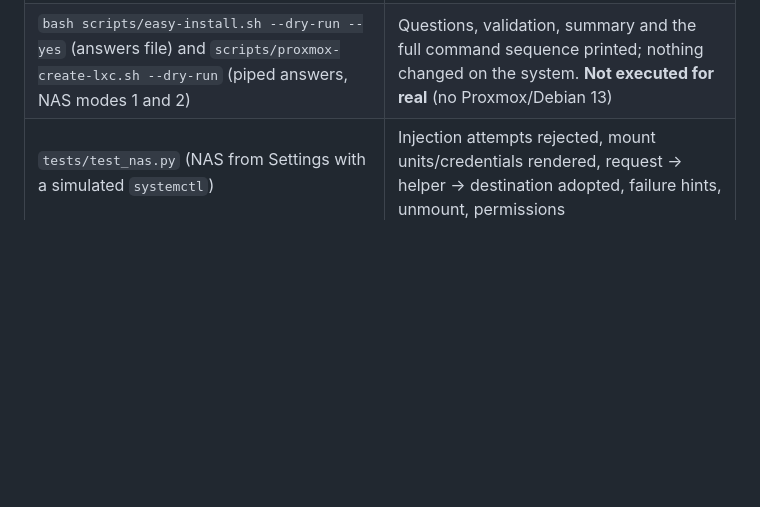
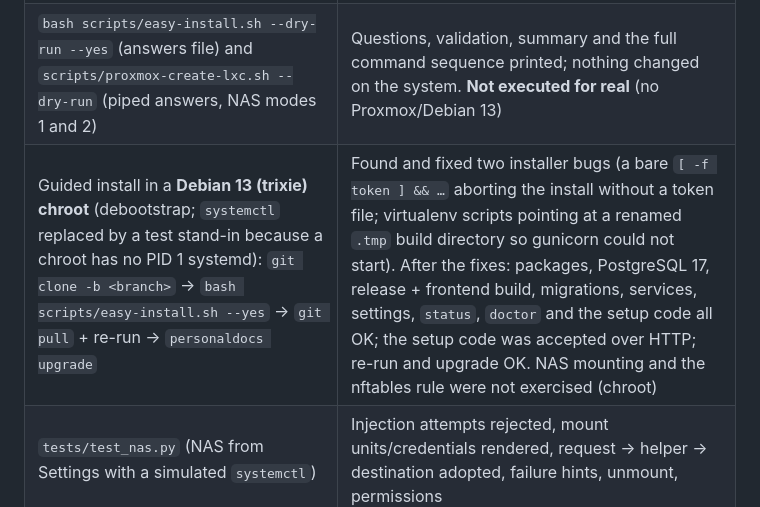
Before and after one commit to atikansari-ghr/Personal-DM, a Markdown page: docs/TEST_REPORT.md, the part around the change. Drawn GitHub-style; blank space fills up the shorter version.

Commit message:
Test report: guided install, re-run and upgrade validated in a Debian 13 chroot

```diff
--- a/docs/TEST_REPORT.md
+++ b/docs/TEST_REPORT.md
@@ -21,6 +21,7 @@ Date: 2026-10-03. Revision: the branch head at the commit that adds this file.
 | `pytest` (`tests/`) | **119 passed**, 0 failed, 0 skipped (OCR and LibreOffice tests ran) |
 | `scripts/e2e.sh` (fresh database: `tests/e2e/flow.mjs` then `tests/e2e/a11y.mjs`) | **13/13 flow steps passed**; accessibility audit: **0 serious/critical violations** across 13 screens × 3 themes, document panel, share dialog and mobile layouts (`docs/a11y-report.json`) |
 | `bash scripts/easy-install.sh --dry-run --yes` (answers file) and `scripts/proxmox-create-lxc.sh --dry-run` (piped answers, NAS modes 1 and 2) | Questions, validation, summary and the full command sequence printed; nothing changed on the system. **Not executed for real** (no Proxmox/Debian 13) |
+| Guided install in a **Debian 13 (trixie) chroot** (debootstrap; `systemctl` replaced by a test stand-in because a chroot has no PID 1 systemd): `git clone -b <branch>` → `bash scripts/easy-install.sh --yes` → `git pull` + re-run → `personaldocs upgrade` | Found and fixed two installer bugs (a bare `[ -f token ] && …` aborting the install without a token file; virtualenv scripts pointing at a renamed `.tmp` build directory so gunicorn could not start). After the fixes: packages, PostgreSQL 17, release + frontend build, migrations, services, settings, `status`, `doctor` and the setup code all OK; the setup code was accepted over HTTP; re-run and upgrade OK. NAS mounting and the nftables rule were not exercised (chroot) |
 | `tests/test_nas.py` (NAS from Settings with a simulated `systemctl`) | Injection attempts rejected, mount units/credentials rendered, request → helper → destination adopted, failure hints, unmount, permissions |
 | veraPDF 1.30.2 on OCRmyPDF output (`tests/test_pdfa.py`) | PDF/A-2b **compliant**; plain PDFs correctly rejected |
 
```
